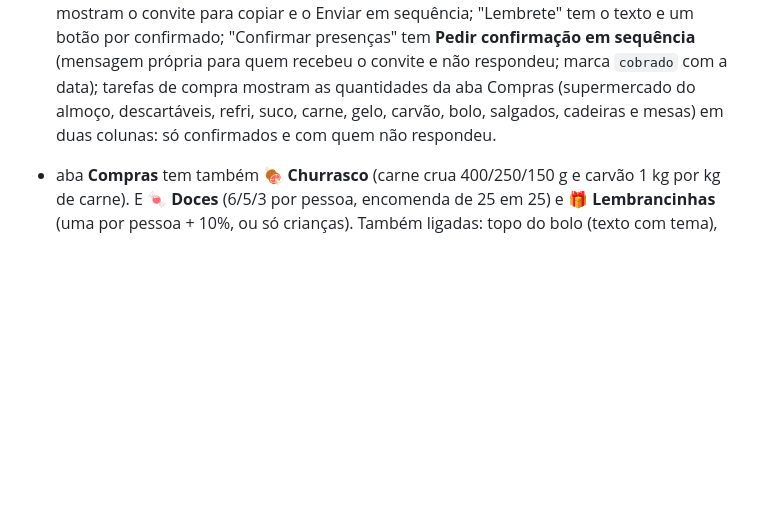
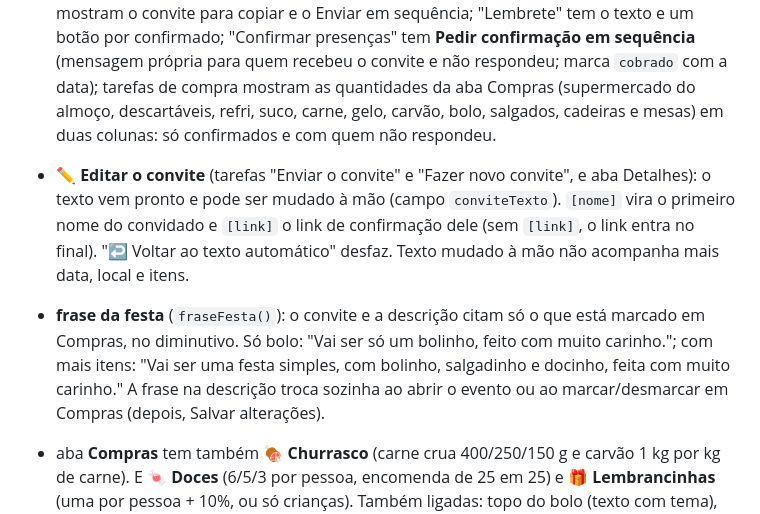
Before and after one commit to azulmarinhoinfo/azulmarinho-site, a Markdown page: LEIAME.md, the part around the change. GitHub-like rendering; blank space fills up the shorter version.

Commit message:
LEIAME: editar o convite e frase da festa no diminutivo (#80)
Claude-Session: https://claude.ai/code/session_01CmaX5eGe1Wr9wcHdCMruNU

Co-authored-by: Claude <noreply@anthropic.com>

```diff
--- a/LEIAME.md
+++ b/LEIAME.md
@@ -78,6 +78,14 @@ No painel você:
   **Pedir confirmação em sequência** (mensagem própria para quem recebeu o convite e não respondeu;
   marca `cobrado` com a data); tarefas de compra mostram as quantidades da aba Compras
   (supermercado do almoço, descartáveis, refri, suco, carne, gelo, carvão, bolo, salgados, cadeiras e mesas) em duas colunas: só confirmados e com quem não respondeu.
+- **✏️ Editar o convite** (tarefas "Enviar o convite" e "Fazer novo convite", e aba Detalhes): o texto
+  vem pronto e pode ser mudado à mão (campo `conviteTexto`). `[nome]` vira o primeiro nome do convidado e
+  `[link]` o link de confirmação dele (sem `[link]`, o link entra no final). "↩️ Voltar ao texto automático"
+  desfaz. Texto mudado à mão não acompanha mais data, local e itens.
+- **frase da festa** (`fraseFesta()`): o convite e a descrição citam só o que está marcado em Compras, no
+  diminutivo. Só bolo: "Vai ser só um bolinho, feito com muito carinho."; com mais itens: "Vai ser uma festa
+  simples, com bolinho, salgadinho e docinho, feita com muito carinho." A frase na descrição troca sozinha
+  ao abrir o evento ou ao marcar/desmarcar em Compras (depois, Salvar alterações).
 - aba **Compras** tem também **🍖 Churrasco** (carne crua 400/250/150 g e carvão 1 kg por kg de carne).
   E **🍬 Doces** (6/5/3 por pessoa, encomenda de 25 em 25) e **🎁 Lembrancinhas** (uma por pessoa + 10%, ou só crianças).
   Também ligadas: topo do bolo (texto com tema), crianças na piscina (lista com idade), TV e som (playlist),
```
